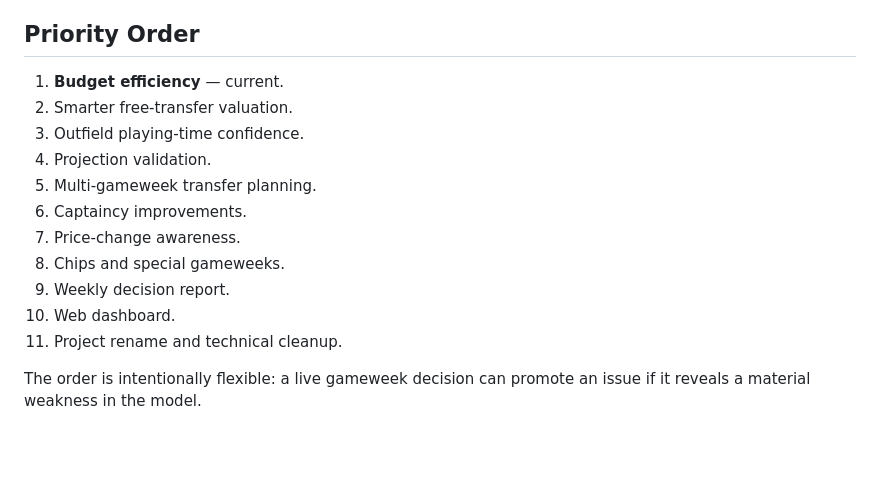
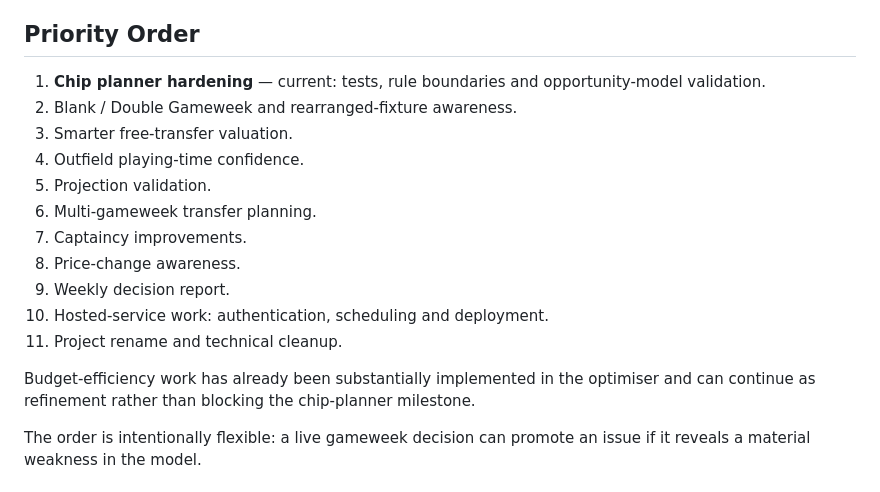
Before and after one commit to DansJavaStuff/busy-working-fpl-assistant, a Markdown page: ROADMAP.md, the part around one of its changes. GitHub-like rendering; blank space fills up the shorter version.

```diff
--- a/ROADMAP.md
+++ b/ROADMAP.md
@@ -271,17 +307,19 @@ Good ideas that are deliberately not current priorities:
 
 ## Priority Order
 
-1. **Budget efficiency** — current.
-2. Smarter free-transfer valuation.
-3. Outfield playing-time confidence.
-4. Projection validation.
-5. Multi-gameweek transfer planning.
-6. Captaincy improvements.
-7. Price-change awareness.
-8. Chips and special gameweeks.
+1. **Chip planner hardening** — current: tests, rule boundaries and opportunity-model validation.
+2. Blank / Double Gameweek and rearranged-fixture awareness.
+3. Smarter free-transfer valuation.
+4. Outfield playing-time confidence.
+5. Projection validation.
+6. Multi-gameweek transfer planning.
+7. Captaincy improvements.
+8. Price-change awareness.
 9. Weekly decision report.
-10. Web dashboard.
+10. Hosted-service work: authentication, scheduling and deployment.
 11. Project rename and technical cleanup.
+
+Budget-efficiency work has already been substantially implemented in the optimiser and can continue as refinement rather than blocking the chip-planner milestone.
 
 The order is intentionally flexible: a live gameweek decision can promote an issue if it reveals a material weakness in the model.
 
```
Also changed, not shown: other parts of ROADMAP.md (+50 -14 lines).
